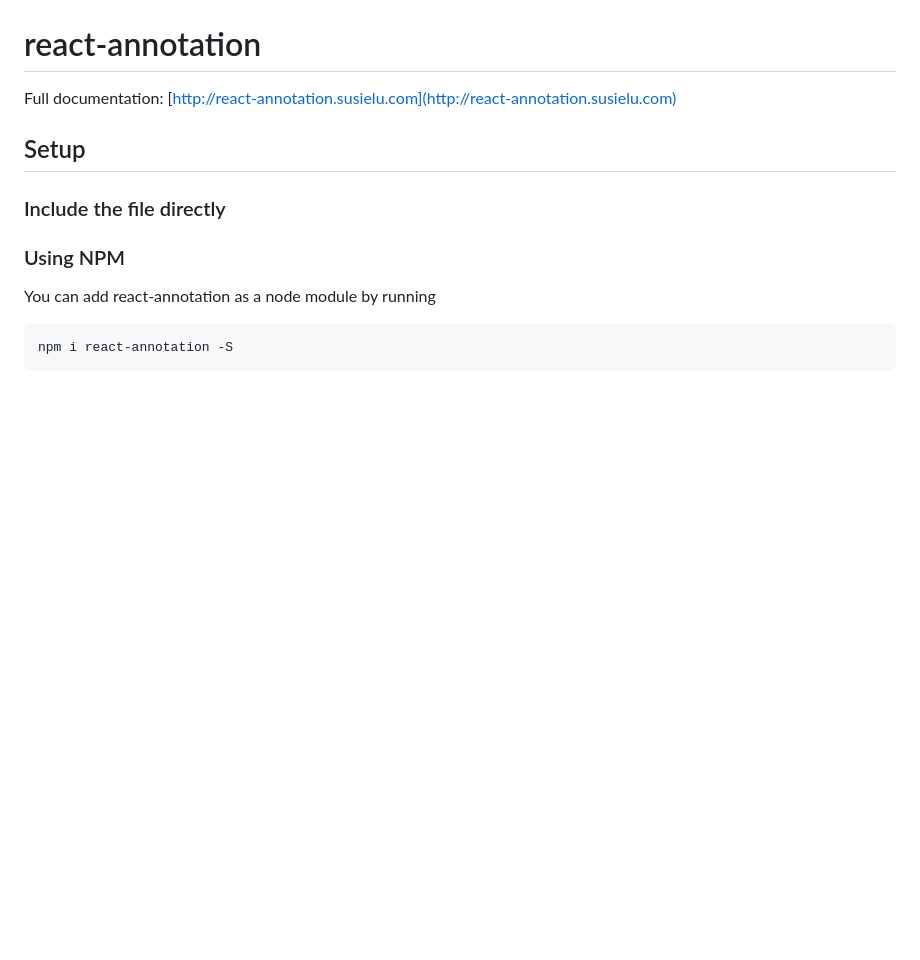
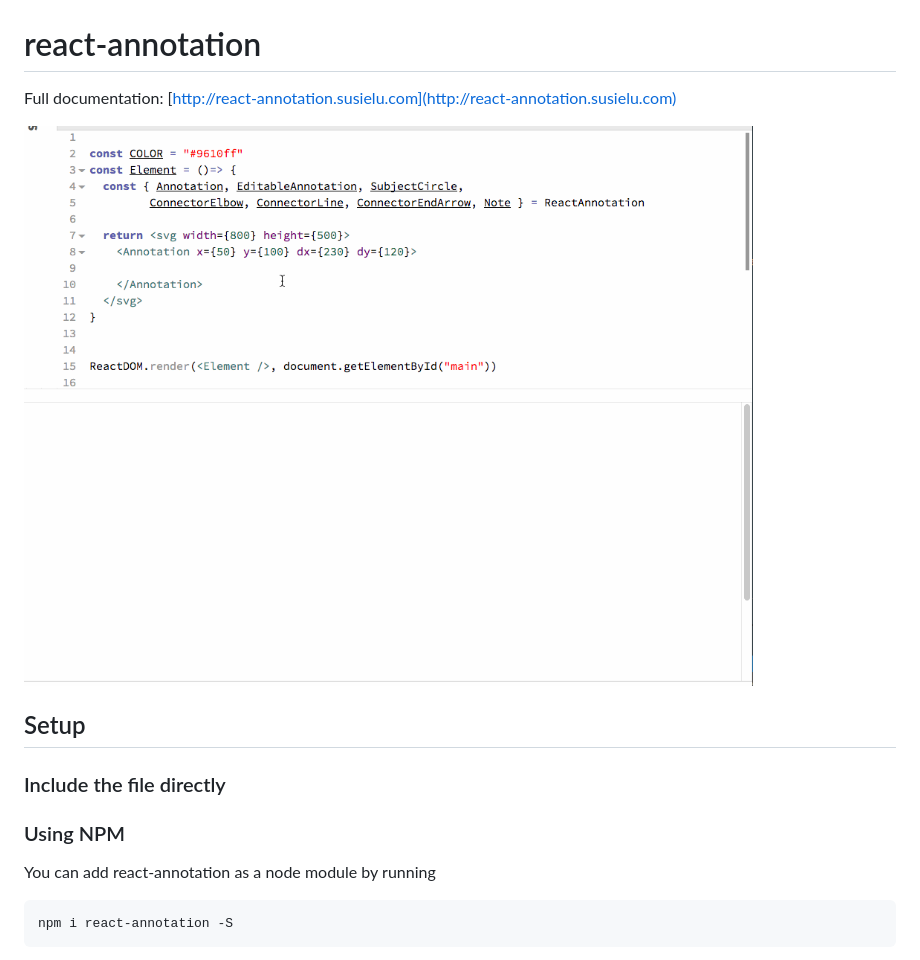
Before and after one commit to susielu/react-annotation, a Markdown page: README.md, the part around the change. Rendered like a GitHub page; pictures changed too: composable-annotation.gif (added); blank space fills up the shorter version.

```diff
--- a/README.md
+++ b/README.md
@@ -1,6 +1,9 @@
 # react-annotation
 
 Full documentation: [http://react-annotation.susielu.com](http://react-annotation.susielu.com)
+
+![composable-annotation](composable-annotation.gif)
+
 
 ## Setup
 ### Include the file directly
```
Also changed, not shown: 1 other file.
